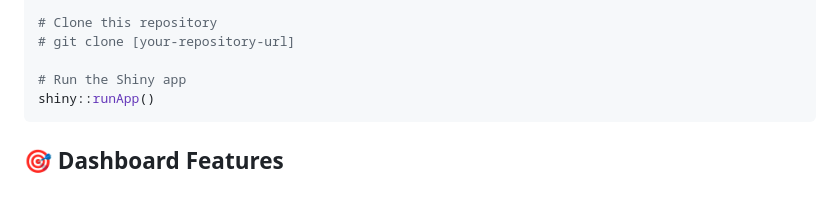
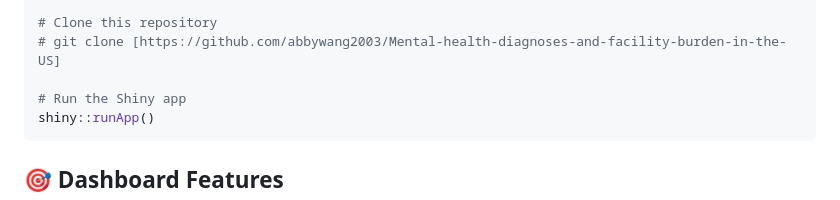
Before and after one commit to abbywang2003/Mental-health-diagnoses-and-facility-burden-in-the-US, a Markdown page: README.md, the part around the change. Rendered like a GitHub page.

```diff
--- a/README.md
+++ b/README.md
@@ -191,7 +191,7 @@ install.packages(c(
 ))
 
 # Clone this repository
-# git clone [your-repository-url]
+# git clone [https://github.com/abbywang2003/Mental-health-diagnoses-and-facility-burden-in-the-US]
 
 # Run the Shiny app
 shiny::runApp()
```
